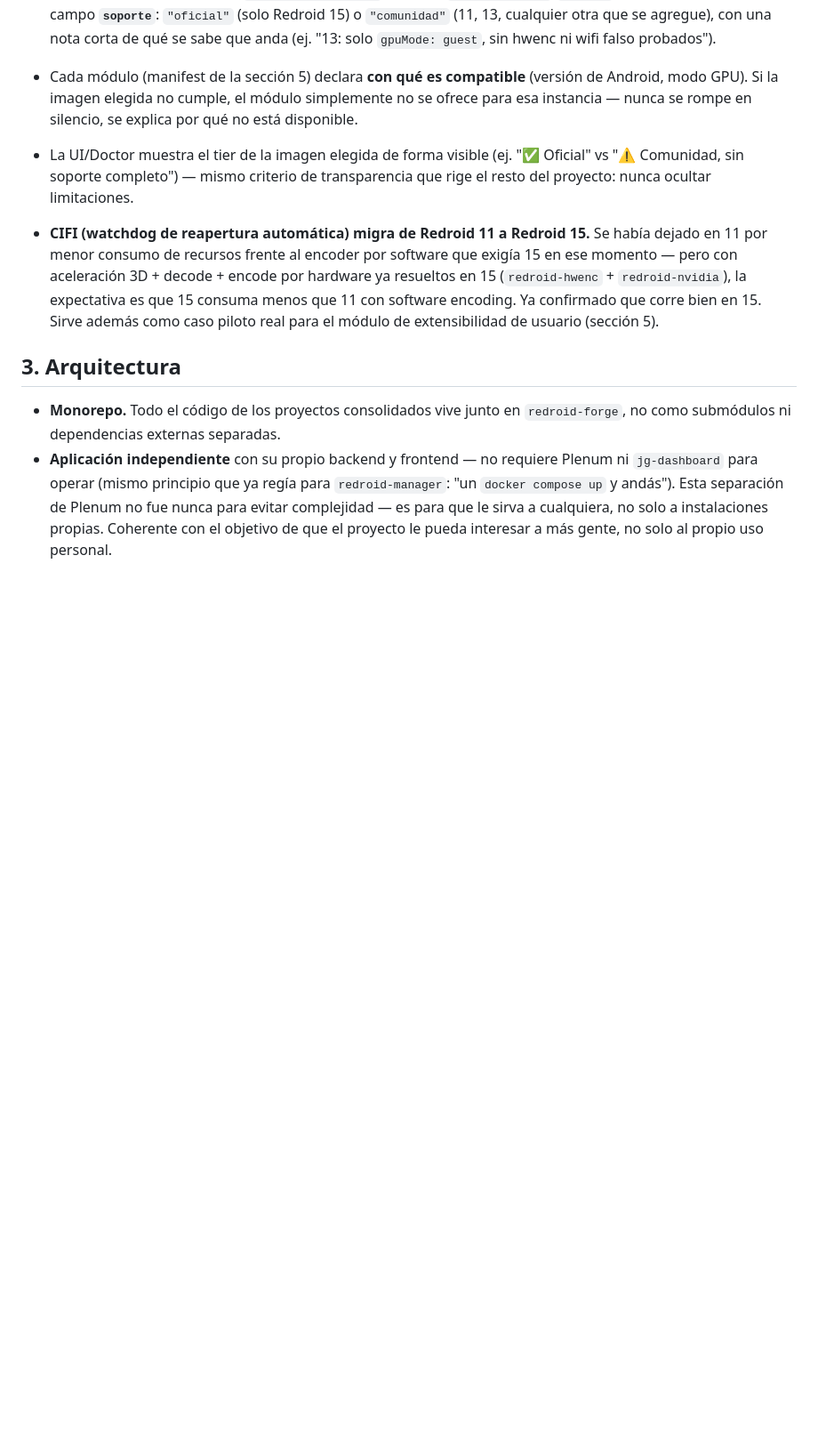
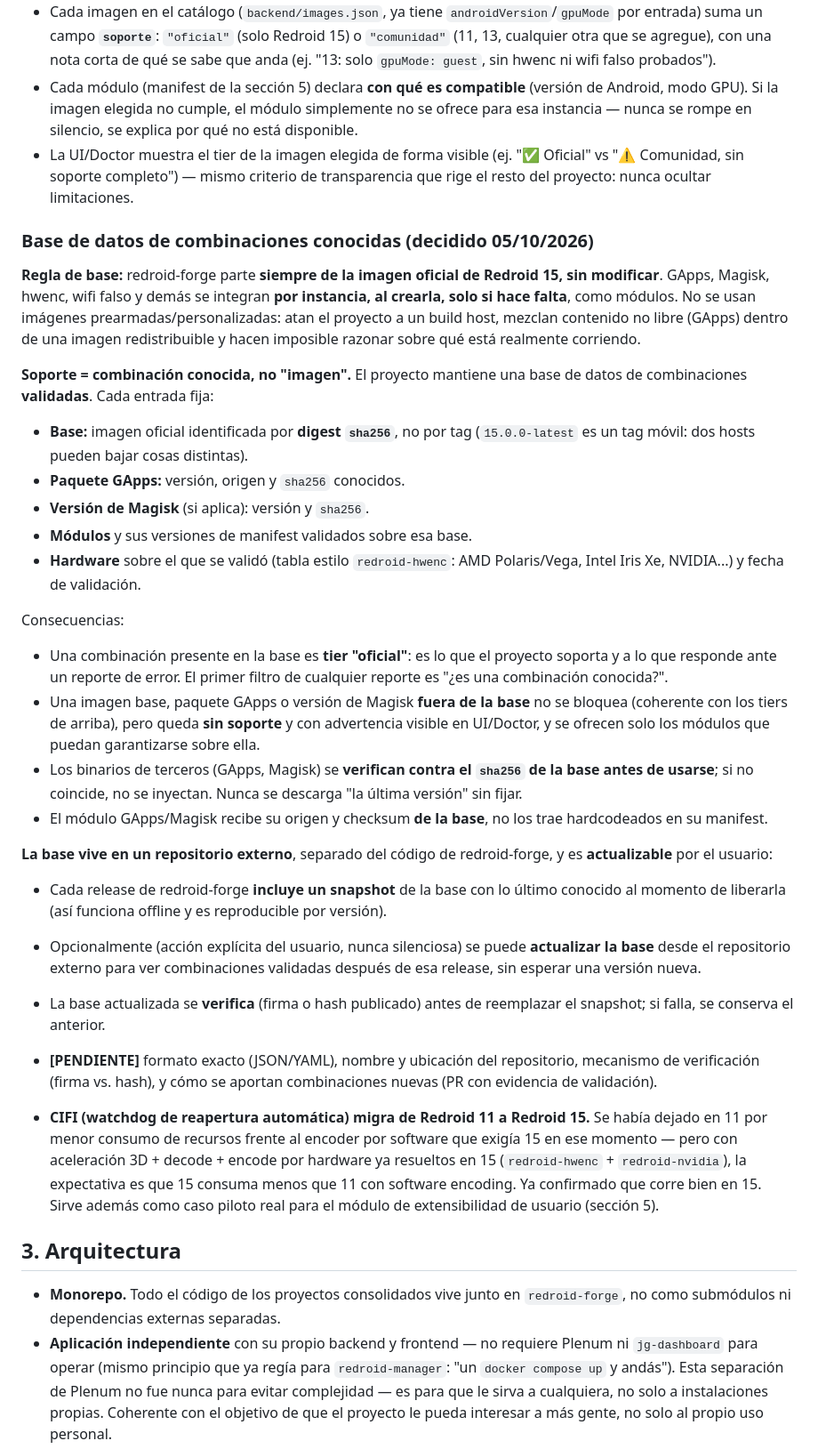
Before and after one commit to fogelmanjg/redroid-forge, a Markdown page: docs/REQUIREMENTS.md, the part around one of its changes. Shown at 89% size. GitHub-like rendering; blank space fills up the shorter version.

Commit message:
Docs: base de datos de combinaciones conocidas (repo externo) + regla de imagen oficial
Co-Authored-By: Claude Sonnet 5.5 <noreply@anthropic.com>

```diff
--- a/docs/REQUIREMENTS.md
+++ b/docs/REQUIREMENTS.md
@@ -59,6 +59,56 @@ declaran esto como metadata, no como código especial por versión:
 - La UI/Doctor muestra el tier de la imagen elegida de forma visible (ej.
   "✅ Oficial" vs "⚠️ Comunidad, sin soporte completo") — mismo criterio de
   transparencia que rige el resto del proyecto: nunca ocultar limitaciones.
+
+### Base de datos de combinaciones conocidas (decidido 05/10/2026)
+
+**Regla de base:** redroid-forge parte **siempre de la imagen oficial de
+Redroid 15, sin modificar**. GApps, Magisk, hwenc, wifi falso y demás se
+integran **por instancia, al crearla, solo si hace falta**, como módulos.
+No se usan imágenes prearmadas/personalizadas: atan el proyecto a un build
+host, mezclan contenido no libre (GApps) dentro de una imagen redistribuible
+y hacen imposible razonar sobre qué está realmente corriendo.
+
+**Soporte = combinación conocida, no "imagen".** El proyecto mantiene una
+base de datos de combinaciones **validadas**. Cada entrada fija:
+
+- **Base:** imagen oficial identificada por **digest `sha256`**, no por tag
+  (`15.0.0-latest` es un tag móvil: dos hosts pueden bajar cosas distintas).
+- **Paquete GApps:** versión, origen y `sha256` conocidos.
+- **Versión de Magisk** (si aplica): versión y `sha256`.
+- **Módulos** y sus versiones de manifest validados sobre esa base.
+- **Hardware** sobre el que se validó (tabla estilo `redroid-hwenc`: AMD
+  Polaris/Vega, Intel Iris Xe, NVIDIA...) y fecha de validación.
+
+Consecuencias:
+
+- Una combinación presente en la base es **tier "oficial"**: es lo que el
+  proyecto soporta y a lo que responde ante un reporte de error. El primer
+  filtro de cualquier reporte es "¿es una combinación conocida?".
+- Una imagen base, paquete GApps o versión de Magisk **fuera de la base** no se
+  bloquea (coherente con los tiers de arriba), pero queda **sin soporte** y
+  con advertencia visible en UI/Doctor, y se ofrecen solo los módulos que
+  puedan garantizarse sobre ella.
+- Los binarios de terceros (GApps, Magisk) se **verifican contra el `sha256`
+  de la base antes de usarse**; si no coincide, no se inyectan. Nunca se
+  descarga "la última versión" sin fijar.
+- El módulo GApps/Magisk recibe su origen y checksum **de la base**, no los
+  trae hardcodeados en su manifest.
+
+**La base vive en un repositorio externo**, separado del código de
+redroid-forge, y es **actualizable** por el usuario:
+
+- Cada release de redroid-forge **incluye un snapshot** de la base con lo
+  último conocido al momento de liberarla (así funciona offline y es
+  reproducible por versión).
+- Opcionalmente (acción explícita del usuario, nunca silenciosa) se puede
+  **actualizar la base** desde el repositorio externo para ver combinaciones
+  validadas después de esa release, sin esperar una versión nueva.
+- La base actualizada se **verifica** (firma o hash publicado) antes de
+  reemplazar el snapshot; si falla, se conserva el anterior.
+- **[PENDIENTE]** formato exacto (JSON/YAML), nombre y ubicación del
+  repositorio, mecanismo de verificación (firma vs. hash), y cómo se aportan
+  combinaciones nuevas (PR con evidencia de validación).
 
 - **CIFI (watchdog de reapertura automática) migra de Redroid 11 a Redroid
   15.** Se había dejado en 11 por menor consumo de recursos frente al encoder
```
Also changed, not shown: other parts of docs/REQUIREMENTS.md (+3 -0 lines), docs/ROADMAP.md (+10 -0 lines).
